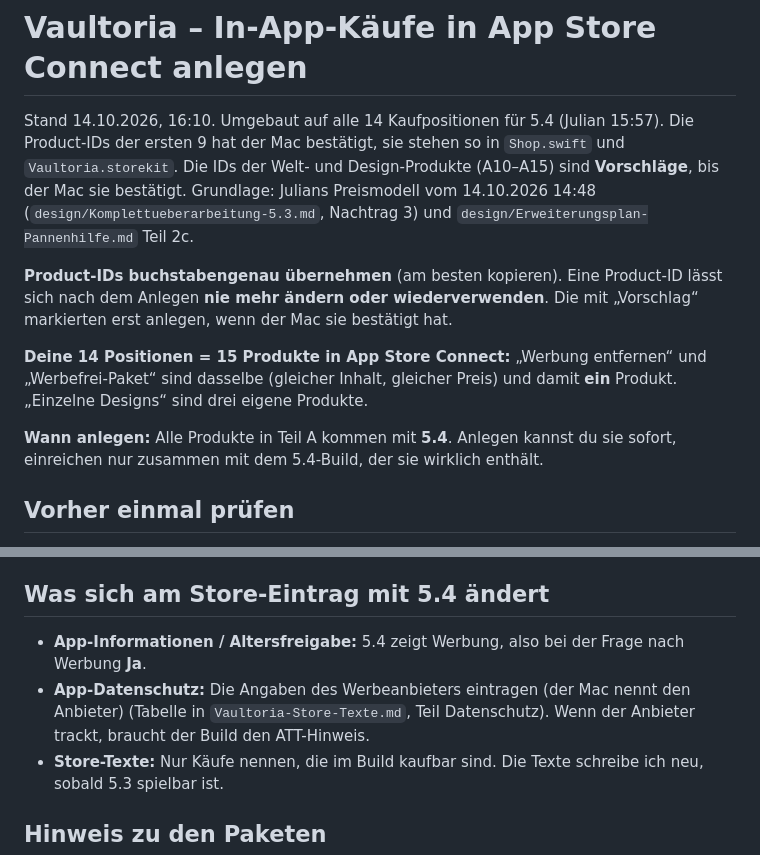
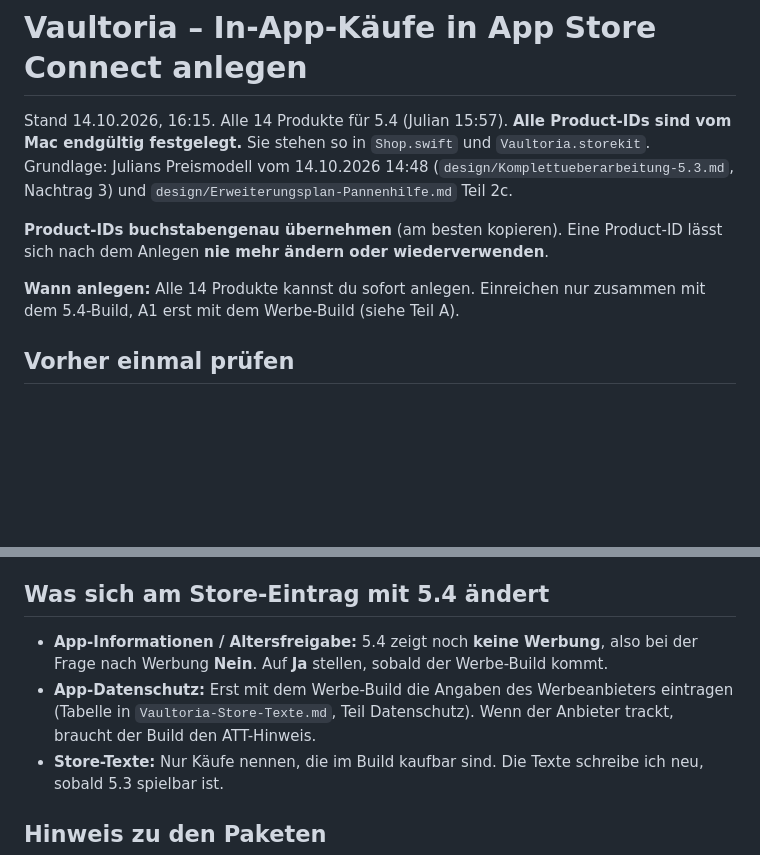
Before and after one commit to kratzerjulian7-cyber/flyx-firmware, a Markdown page: vaultoria-design/AppStoreConnect-InApp-Kaeufe.md, 2 parts joined by grey strips. GitHub-like rendering; blank space fills up the shorter version.

```diff
--- a/vaultoria-design/AppStoreConnect-InApp-Kaeufe.md
+++ b/vaultoria-design/AppStoreConnect-InApp-Kaeufe.md
@@ -1,12 +1,10 @@
 # Vaultoria – In-App-Käufe in App Store Connect anlegen
 
-Stand 14.10.2026, 16:10. Umgebaut auf alle 14 Kaufpositionen für 5.4 (Julian 15:57). Die Product-IDs der ersten 9 hat der Mac bestätigt, sie stehen so in `Shop.swift` und `Vaultoria.storekit`. Die IDs der Welt- und Design-Produkte (A10–A15) sind **Vorschläge**, bis der Mac sie bestätigt. Grundlage: Julians Preismodell vom 14.10.2026 14:48 (`design/Komplettueberarbeitung-5.3.md`, Nachtrag 3) und `design/Erweiterungsplan-Pannenhilfe.md` Teil 2c.
+Stand 14.10.2026, 16:15. Alle 14 Produkte für 5.4 (Julian 15:57). **Alle Product-IDs sind vom Mac endgültig festgelegt.** Sie stehen so in `Shop.swift` und `Vaultoria.storekit`. Grundlage: Julians Preismodell vom 14.10.2026 14:48 (`design/Komplettueberarbeitung-5.3.md`, Nachtrag 3) und `design/Erweiterungsplan-Pannenhilfe.md` Teil 2c.
 
-**Product-IDs buchstabengenau übernehmen** (am besten kopieren). Eine Product-ID lässt sich nach dem Anlegen **nie mehr ändern oder wiederverwenden**. Die mit „Vorschlag“ markierten erst anlegen, wenn der Mac sie bestätigt hat.
+**Product-IDs buchstabengenau übernehmen** (am besten kopieren). Eine Product-ID lässt sich nach dem Anlegen **nie mehr ändern oder wiederverwenden**.
 
-**Deine 14 Positionen = 15 Produkte in App Store Connect:** „Werbung entfernen“ und „Werbefrei-Paket“ sind dasselbe (gleicher Inhalt, gleicher Preis) und damit **ein** Produkt. „Einzelne Designs“ sind drei eigene Produkte.
-
-**Wann anlegen:** Alle Produkte in Teil A kommen mit **5.4**. Anlegen kannst du sie sofort, einreichen nur zusammen mit dem 5.4-Build, der sie wirklich enthält.
+**Wann anlegen:** Alle 14 Produkte kannst du sofort anlegen. Einreichen nur zusammen mit dem 5.4-Build, A1 erst mit dem Werbe-Build (siehe Teil A).
 
 ## Vorher einmal prüfen
 
@@ -57,8 +56,8 @@ Namen von Region, Welt und Designs sind Arbeitsnamen des Docs-Threads und fiktiv
 
 ## Was sich am Store-Eintrag mit 5.4 ändert
 
-- **App-Informationen / Altersfreigabe:** 5.4 zeigt Werbung, also bei der Frage nach Werbung **Ja**.
-- **App-Datenschutz:** Die Angaben des Werbeanbieters eintragen (der Mac nennt den Anbieter) (Tabelle in `Vaultoria-Store-Texte.md`, Teil Datenschutz). Wenn der Anbieter trackt, braucht der Build den ATT-Hinweis.
+- **App-Informationen / Altersfreigabe:** 5.4 zeigt noch **keine Werbung**, also bei der Frage nach Werbung **Nein**. Auf **Ja** stellen, sobald der Werbe-Build kommt.
+- **App-Datenschutz:** Erst mit dem Werbe-Build die Angaben des Werbeanbieters eintragen (Tabelle in `Vaultoria-Store-Texte.md`, Teil Datenschutz). Wenn der Anbieter trackt, braucht der Build den ATT-Hinweis.
 - **Store-Texte:** Nur Käufe nennen, die im Build kaufbar sind. Die Texte schreibe ich neu, sobald 5.3 spielbar ist.
 
 ## Hinweis zu den Paketen
```
Also changed, not shown: other parts of vaultoria-design/AppStoreConnect-InApp-Kaeufe.md (+21 -20 lines), vaultoria-design/Abnahme-Checkliste-5.3.md (+7 -7 lines), vaultoria-design/Erweiterungsplan-Pannenhilfe.md (+9 -8 lines).
